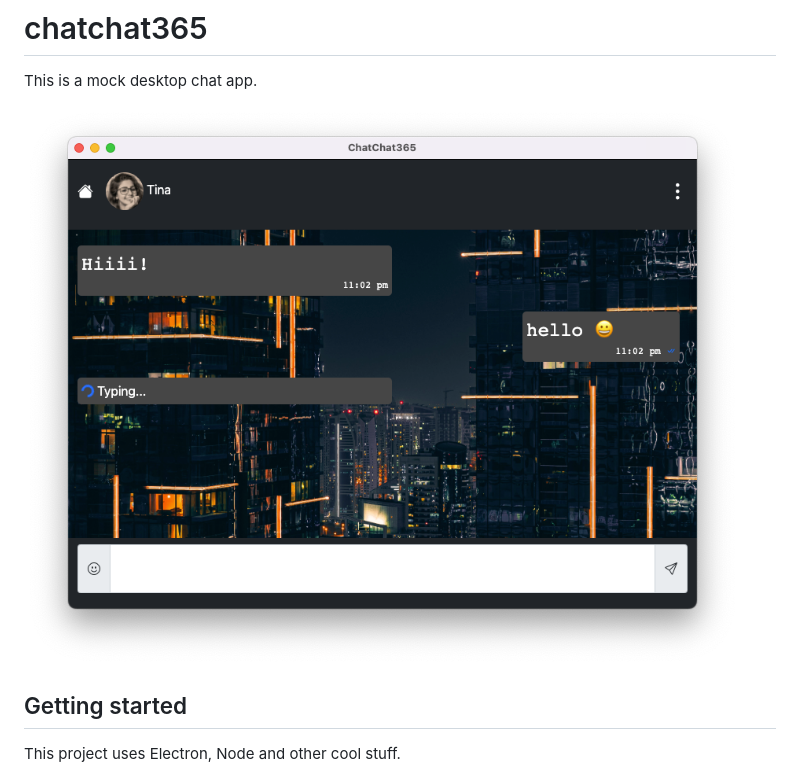
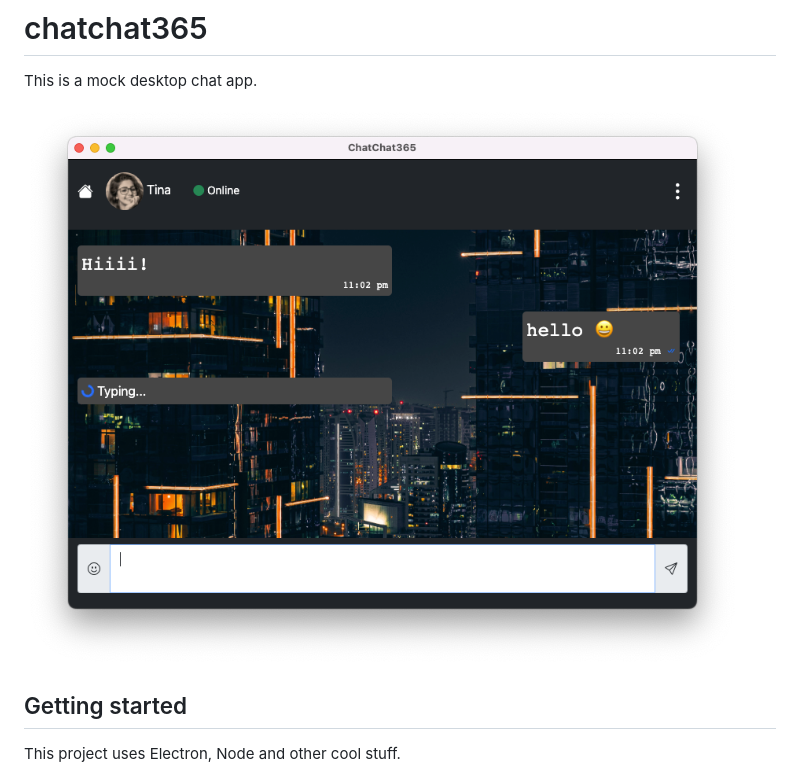
Before and after one commit to yusufshakeel/chatchat365, a Markdown page: README.md, the part around the change. Drawn GitHub-style; pictures changed too: resources/img.png.

```diff
--- a/README.md
+++ b/README.md
@@ -1,7 +1,7 @@
 # chatchat365
 This is a mock desktop chat app.
 
-![ChatChat365](./resources/img.png)
+![ChatChat365](./resources/img.png?t=1)
 
 ## Getting started
 
```
